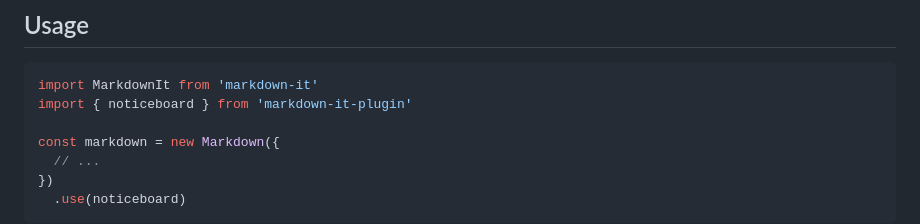
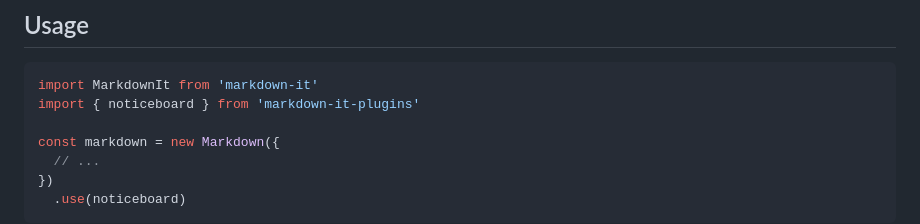
Before and after one commit to libondev/markdown-it-plugins, a Markdown page: README.md, the part around the change. Drawn GitHub-style.

````diff
--- a/README.md
+++ b/README.md
@@ -11,7 +11,7 @@ npm i markdown-it-plugins -D
 ## Usage
 ```js
 import MarkdownIt from 'markdown-it'
-import { noticeboard } from 'markdown-it-plugin'
+import { noticeboard } from 'markdown-it-plugins'
 
 const markdown = new Markdown({
   // ...
````
